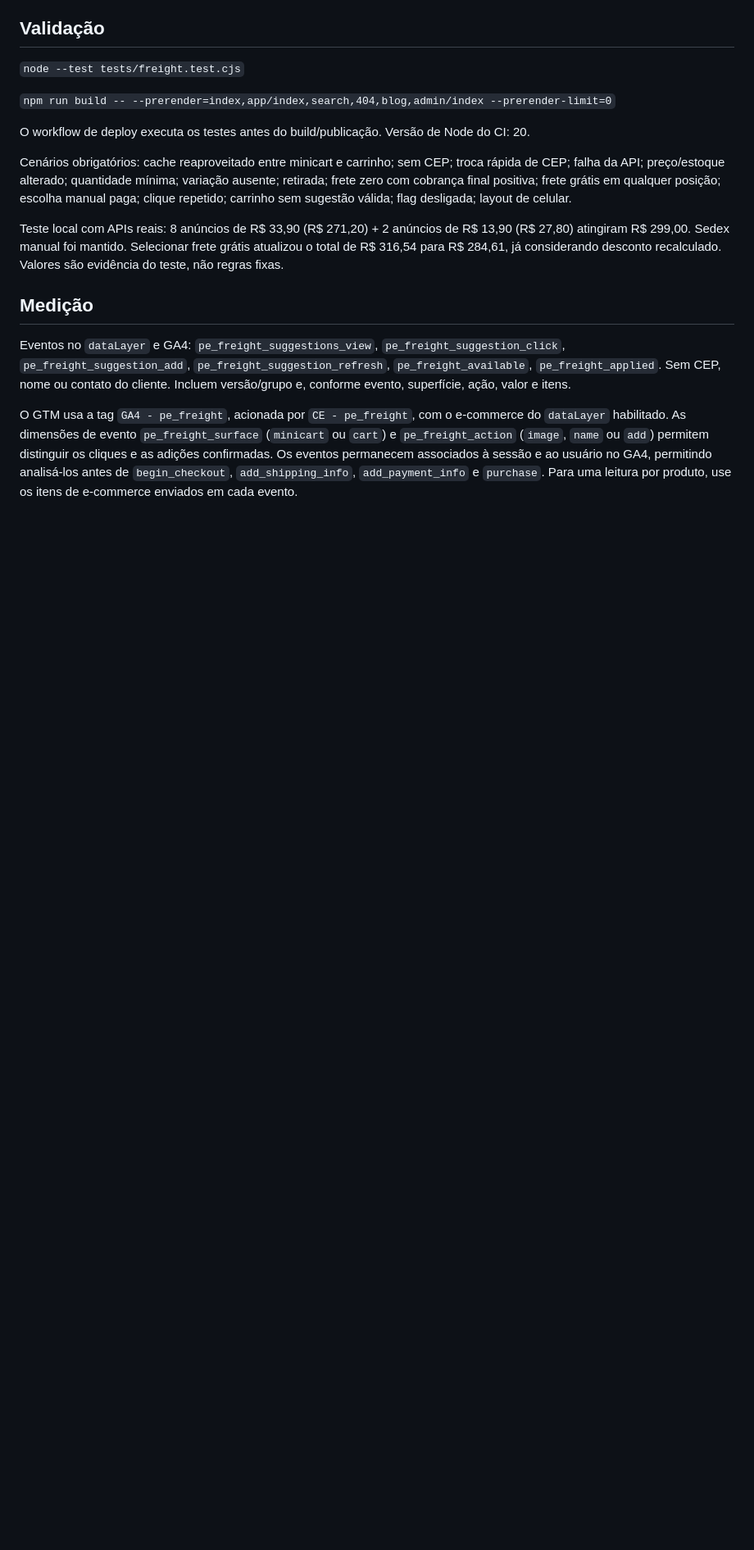
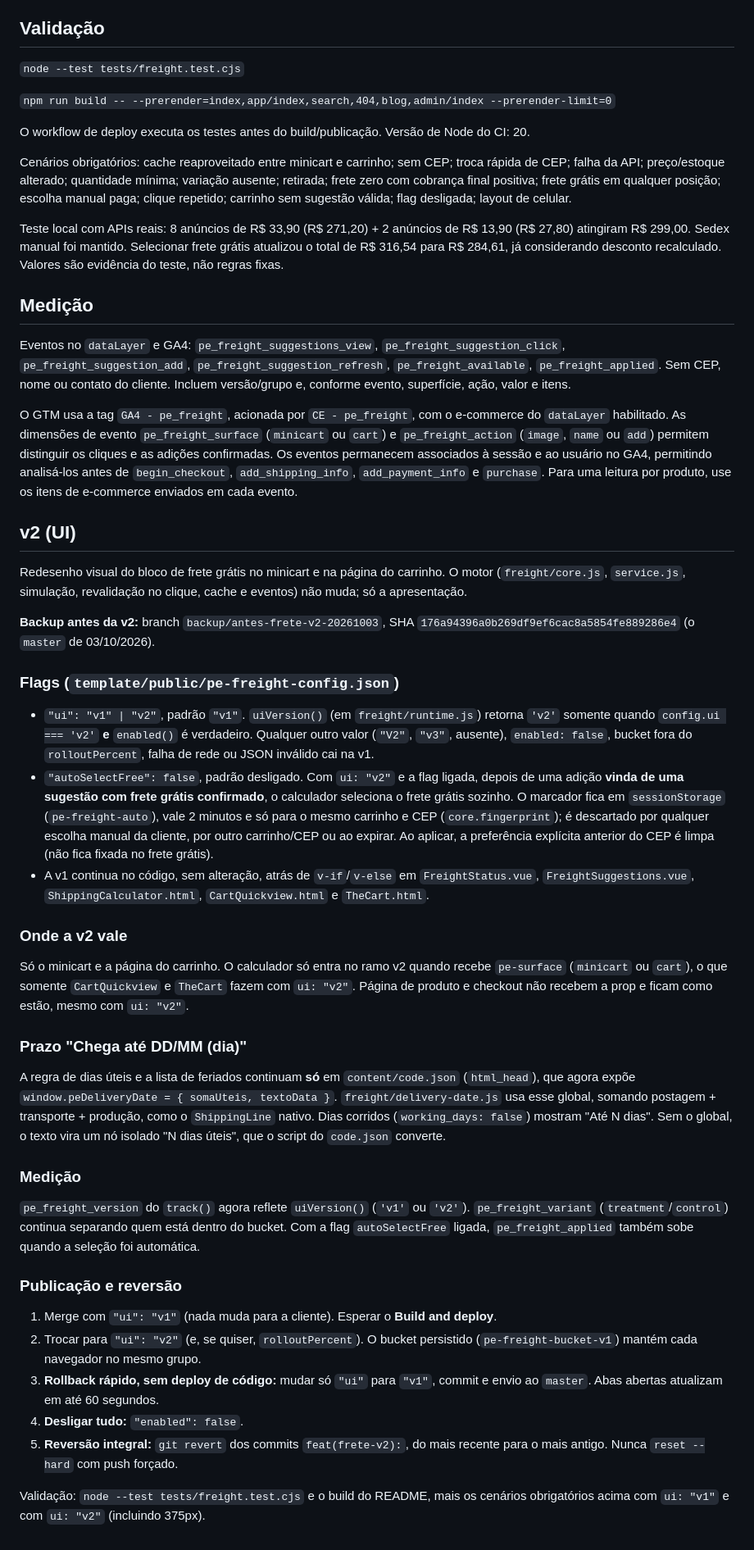
Before and after one commit to ecomplus-stores/pietroembalagens, a Markdown page: docs/FRETE-SUGESTOES.md, the part around the change. Shown at 82% size. Rendered like a GitHub page; blank space fills up the shorter version.

Commit message:
feat(frete-v2): documentação da v2 (flag ui, backup, rollback, prazo)
Co-Authored-By: Claude Sonnet 5.5 <noreply@anthropic.com>

```diff
--- a/docs/FRETE-SUGESTOES.md
+++ b/docs/FRETE-SUGESTOES.md
@@ -53,3 +53,37 @@ Teste local com APIs reais: 8 anúncios de R$ 33,90 (R$ 271,20) + 2 anúncios de
 Eventos no `dataLayer` e GA4: `pe_freight_suggestions_view`, `pe_freight_suggestion_click`, `pe_freight_suggestion_add`, `pe_freight_suggestion_refresh`, `pe_freight_available`, `pe_freight_applied`. Sem CEP, nome ou contato do cliente. Incluem versão/grupo e, conforme evento, superfície, ação, valor e itens.
 
 O GTM usa a tag `GA4 - pe_freight`, acionada por `CE - pe_freight`, com o e-commerce do `dataLayer` habilitado. As dimensões de evento `pe_freight_surface` (`minicart` ou `cart`) e `pe_freight_action` (`image`, `name` ou `add`) permitem distinguir os cliques e as adições confirmadas. Os eventos permanecem associados à sessão e ao usuário no GA4, permitindo analisá-los antes de `begin_checkout`, `add_shipping_info`, `add_payment_info` e `purchase`. Para uma leitura por produto, use os itens de e-commerce enviados em cada evento.
+
+## v2 (UI)
+
+Redesenho visual do bloco de frete grátis no minicart e na página do carrinho. O motor (`freight/core.js`, `service.js`, simulação, revalidação no clique, cache e eventos) não muda; só a apresentação.
+
+**Backup antes da v2:** branch `backup/antes-frete-v2-20261003`, SHA `176a94396a0b269df9ef6cac8a5854fe889286e4` (o `master` de 03/10/2026).
+
+### Flags (`template/public/pe-freight-config.json`)
+
+- `"ui": "v1" | "v2"`, padrão `"v1"`. `uiVersion()` (em `freight/runtime.js`) retorna `'v2'` somente quando `config.ui === 'v2'` **e** `enabled()` é verdadeiro. Qualquer outro valor (`"V2"`, `"v3"`, ausente), `enabled: false`, bucket fora do `rolloutPercent`, falha de rede ou JSON inválido cai na v1.
+- `"autoSelectFree": false`, padrão desligado. Com `ui: "v2"` e a flag ligada, depois de uma adição **vinda de uma sugestão com frete grátis confirmado**, o calculador seleciona o frete grátis sozinho. O marcador fica em `sessionStorage` (`pe-freight-auto`), vale 2 minutos e só para o mesmo carrinho e CEP (`core.fingerprint`); é descartado por qualquer escolha manual da cliente, por outro carrinho/CEP ou ao expirar. Ao aplicar, a preferência explícita anterior do CEP é limpa (não fica fixada no frete grátis).
+- A v1 continua no código, sem alteração, atrás de `v-if`/`v-else` em `FreightStatus.vue`, `FreightSuggestions.vue`, `ShippingCalculator.html`, `CartQuickview.html` e `TheCart.html`.
+
+### Onde a v2 vale
+
+Só o minicart e a página do carrinho. O calculador só entra no ramo v2 quando recebe `pe-surface` (`minicart` ou `cart`), o que somente `CartQuickview` e `TheCart` fazem com `ui: "v2"`. Página de produto e checkout não recebem a prop e ficam como estão, mesmo com `ui: "v2"`.
+
+### Prazo "Chega até DD/MM (dia)"
+
+A regra de dias úteis e a lista de feriados continuam **só** em `content/code.json` (`html_head`), que agora expõe `window.peDeliveryDate = { somaUteis, textoData }`. `freight/delivery-date.js` usa esse global, somando postagem + transporte + produção, como o `ShippingLine` nativo. Dias corridos (`working_days: false`) mostram "Até N dias". Sem o global, o texto vira um nó isolado "N dias úteis", que o script do `code.json` converte.
+
+### Medição
+
+`pe_freight_version` do `track()` agora reflete `uiVersion()` (`'v1'` ou `'v2'`). `pe_freight_variant` (`treatment`/`control`) continua separando quem está dentro do bucket. Com a flag `autoSelectFree` ligada, `pe_freight_applied` também sobe quando a seleção foi automática.
+
+### Publicação e reversão
+
+1. Merge com `"ui": "v1"` (nada muda para a cliente). Esperar o **Build and deploy**.
+2. Trocar para `"ui": "v2"` (e, se quiser, `rolloutPercent`). O bucket persistido (`pe-freight-bucket-v1`) mantém cada navegador no mesmo grupo.
+3. **Rollback rápido, sem deploy de código:** mudar só `"ui"` para `"v1"`, commit e envio ao `master`. Abas abertas atualizam em até 60 segundos.
+4. **Desligar tudo:** `"enabled": false`.
+5. **Reversão integral:** `git revert` dos commits `feat(frete-v2):`, do mais recente para o mais antigo. Nunca `reset --hard` com push forçado.
+
+Validação: `node --test tests/freight.test.cjs` e o build do README, mais os cenários obrigatórios acima com `ui: "v1"` e com `ui: "v2"` (incluindo 375px).
```
